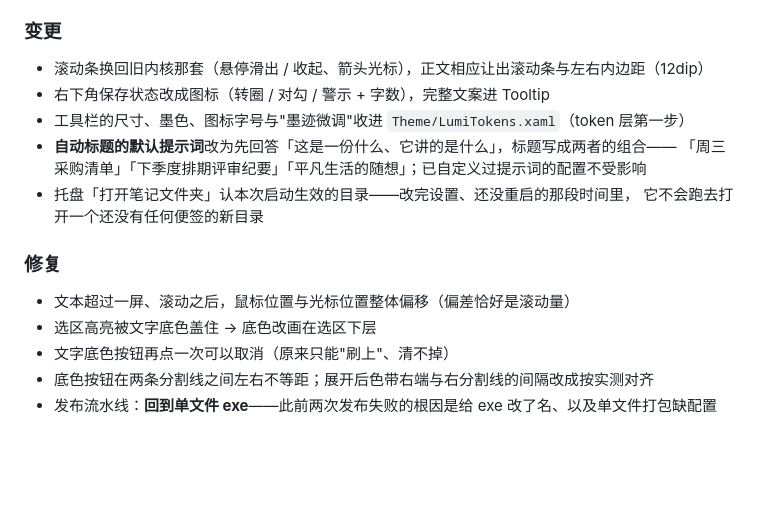
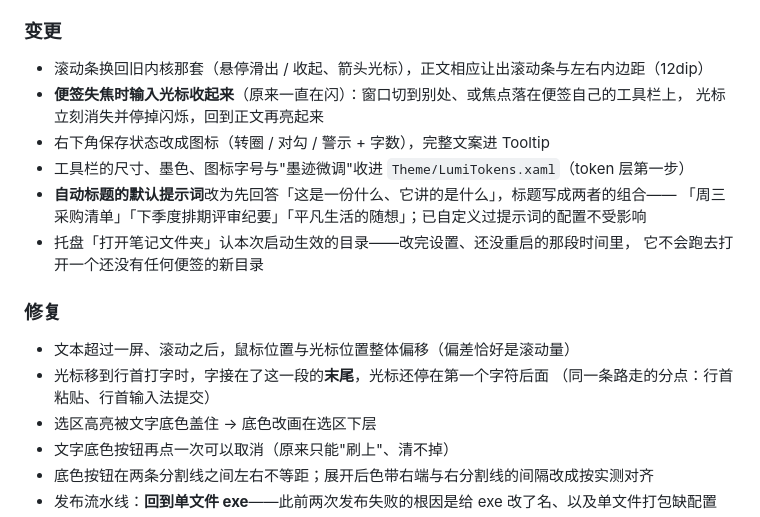
Before and after one commit to ningjx/LumiMemo, a Markdown page: CHANGELOG.md, the part around the change. GitHub-like rendering; blank space fills up the shorter version.

Commit message:
docs: CHANGELOG 补上这一轮的两条（发布说明由工作流从这里摘）
v0.1.0 要重新打一次：把行首插入的修复与光标失焦收起写进已有段落，
让重发的发布说明与实际构建对得上。

Co-Authored-By: Claude Opus 5 (1M context) <noreply@anthropic.com>

```diff
--- a/CHANGELOG.md
+++ b/CHANGELOG.md
@@ -30,6 +30,8 @@
 ### 变更
 
 - 滚动条换回旧内核那套（悬停滑出 / 收起、箭头光标），正文相应让出滚动条与左右内边距（12dip）
+- **便签失焦时输入光标收起来**（原来一直在闪）：窗口切到别处、或焦点落在便签自己的工具栏上，
+  光标立刻消失并停掉闪烁，回到正文再亮起来
 - 右下角保存状态改成图标（转圈 / 对勾 / 警示 + 字数），完整文案进 Tooltip
 - 工具栏的尺寸、墨色、图标字号与"墨迹微调"收进 `Theme/LumiTokens.xaml`（token 层第一步）
 - **自动标题的默认提示词**改为先回答「这是一份什么、它讲的是什么」，标题写成两者的组合——
@@ -40,6 +42,8 @@
 ### 修复
 
 - 文本超过一屏、滚动之后，鼠标位置与光标位置整体偏移（偏差恰好是滚动量）
+- 光标移到行首打字时，字接在了这一段的**末尾**，光标还停在第一个字符后面
+  （同一条路走的分点：行首粘贴、行首输入法提交）
 - 选区高亮被文字底色盖住 → 底色改画在选区下层
 - 文字底色按钮再点一次可以取消（原来只能"刷上"、清不掉）
 - 底色按钮在两条分割线之间左右不等距；展开后色带右端与右分割线的间隔改成按实测对齐
```
